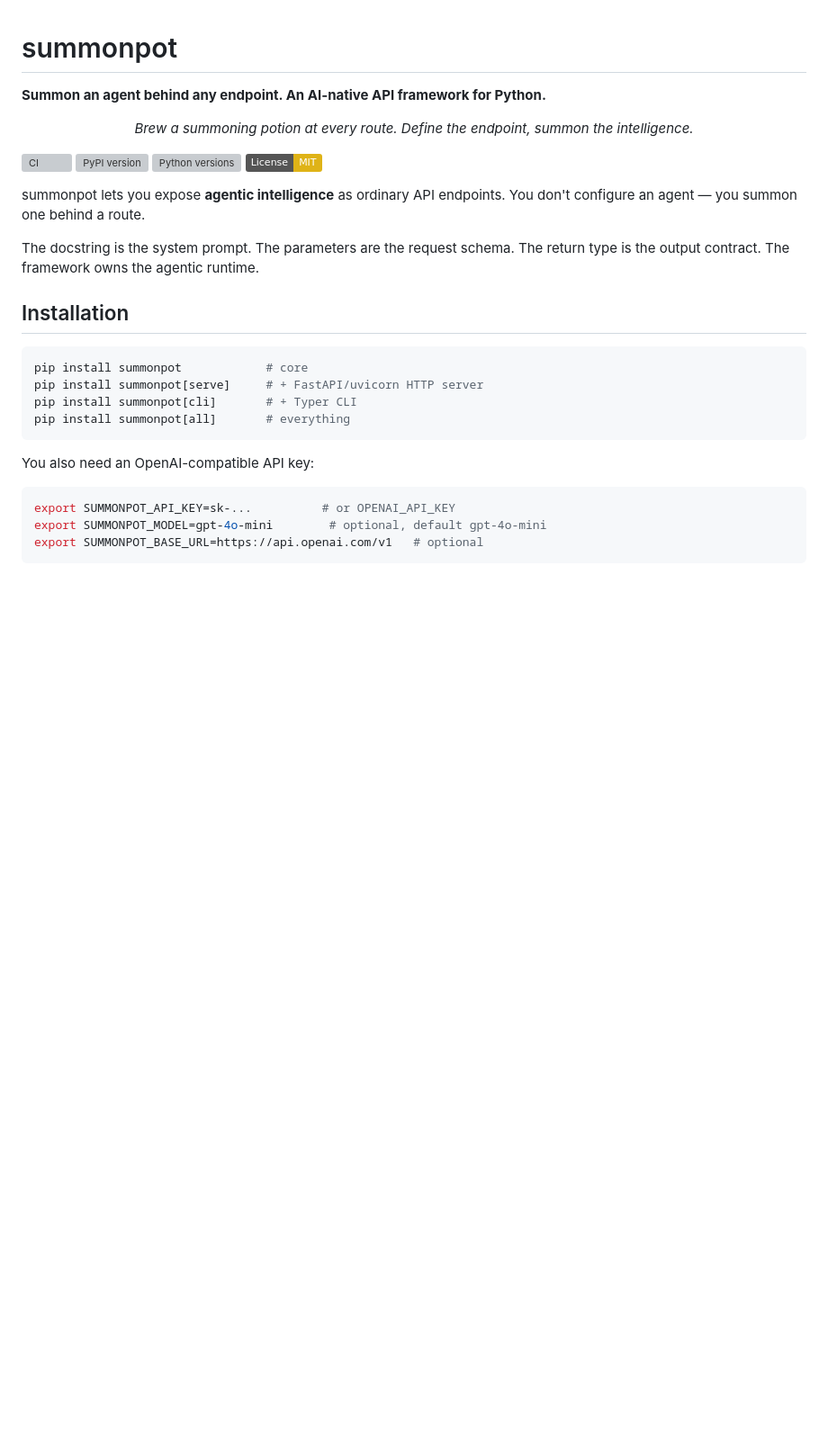
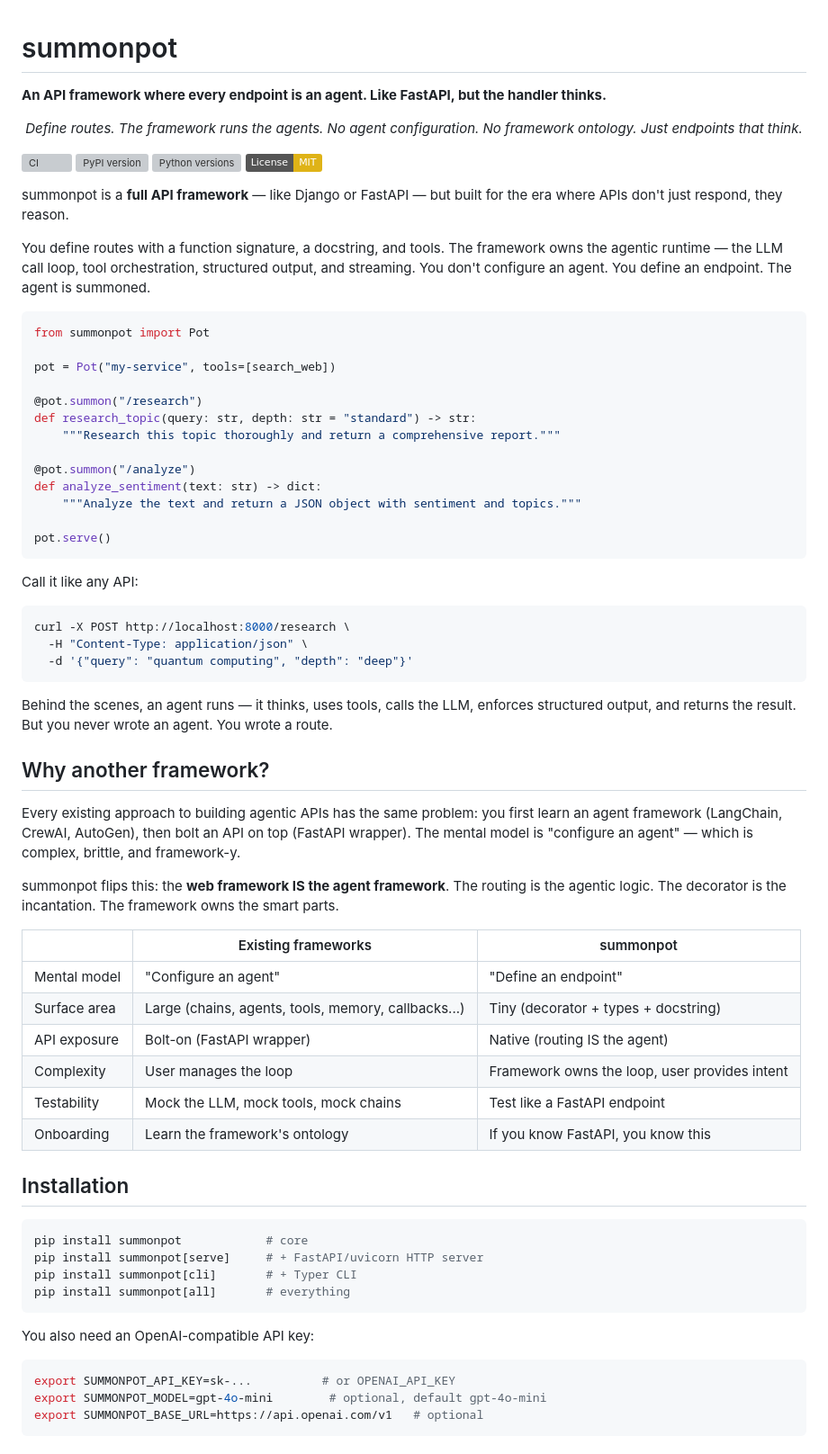
Before and after one commit to VedantMadane/summonpot, a Markdown page: README.md, the part around one of its changes. Shown at 90% size. GitHub-like rendering; badges without logos; blank space fills up the shorter version; grey boxes are pictures that could not be loaded.

Commit message:
docs: rewrite README with stronger positioning
Position summonpot as a full API framework (like Django, FastAPI) where every
endpoint is an agent. Added 'Why another framework?' comparison table.

````diff
--- a/README.md
+++ b/README.md
@@ -1,9 +1,9 @@
 # summonpot
 
-**Summon an agent behind any endpoint. An AI-native API framework for Python.**
+**An API framework where every endpoint is an agent. Like FastAPI, but the handler thinks.**
 
 <p align="center">
-  <em>Brew a summoning potion at every route. Define the endpoint, summon the intelligence.</em>
+  <em>Define routes. The framework runs the agents. No agent configuration. No framework ontology. Just endpoints that think.</em>
 </p>
 
 [![CI](https://github.com/tugrulguner/summonpot/actions/workflows/ci.yml/badge.svg)](https://github.com/tugrulguner/summonpot/actions/workflows/ci.yml)
@@ -11,9 +11,50 @@
 [![Python versions](https://img.shields.io/pypi/pyversions/summonpot)](https://pypi.org/project/summonpot/)
 [![License: MIT](https://img.shields.io/badge/License-MIT-yellow.svg)](https://opensource.org/licenses/MIT)
 
-summonpot lets you expose **agentic intelligence** as ordinary API endpoints. You don't configure an agent — you summon one behind a route.
+summonpot is a **full API framework** — like Django or FastAPI — but built for the era where APIs don't just respond, they reason.
 
-The docstring is the system prompt. The parameters are the request schema. The return type is the output contract. The framework owns the agentic runtime.
+You define routes with a function signature, a docstring, and tools. The framework owns the agentic runtime — the LLM call loop, tool orchestration, structured output, and streaming. You don't configure an agent. You define an endpoint. The agent is summoned.
+
+```python
+from summonpot import Pot
+
+pot = Pot("my-service", tools=[search_web])
+
+@pot.summon("/research")
+def research_topic(query: str, depth: str = "standard") -> str:
+    """Research this topic thoroughly and return a comprehensive report."""
+
+@pot.summon("/analyze")
+def analyze_sentiment(text: str) -> dict:
+    """Analyze the text and return a JSON object with sentiment and topics."""
+
+pot.serve()
+```
+
+Call it like any API:
+
+```bash
+curl -X POST http://localhost:8000/research \
+  -H "Content-Type: application/json" \
+  -d '{"query": "quantum computing", "depth": "deep"}'
+```
+
+Behind the scenes, an agent runs — it thinks, uses tools, calls the LLM, enforces structured output, and returns the result. But you never wrote an agent. You wrote a route.
+
+## Why another framework?
+
+Every existing approach to building agentic APIs has the same problem: you first learn an agent framework (LangChain, CrewAI, AutoGen), then bolt an API on top (FastAPI wrapper). The mental model is "configure an agent" — which is complex, brittle, and framework-y.
+
+summonpot flips this: the **web framework IS the agent framework**. The routing is the agentic logic. The decorator is the incantation. The framework owns the smart parts.
+
+| | Existing frameworks | summonpot |
+|---|---|---|
+| Mental model | "Configure an agent" | "Define an endpoint" |
+| Surface area | Large (chains, agents, tools, memory, callbacks...) | Tiny (decorator + types + docstring) |
+| API exposure | Bolt-on (FastAPI wrapper) | Native (routing IS the agent) |
+| Complexity | User manages the loop | Framework owns the loop, user provides intent |
+| Testability | Mock the LLM, mock tools, mock chains | Test like a FastAPI endpoint |
+| Onboarding | Learn the framework's ontology | If you know FastAPI, you know this |
 
 ## Installation
 
````
Also changed, not shown: other parts of README.md (+5 -22 lines).
